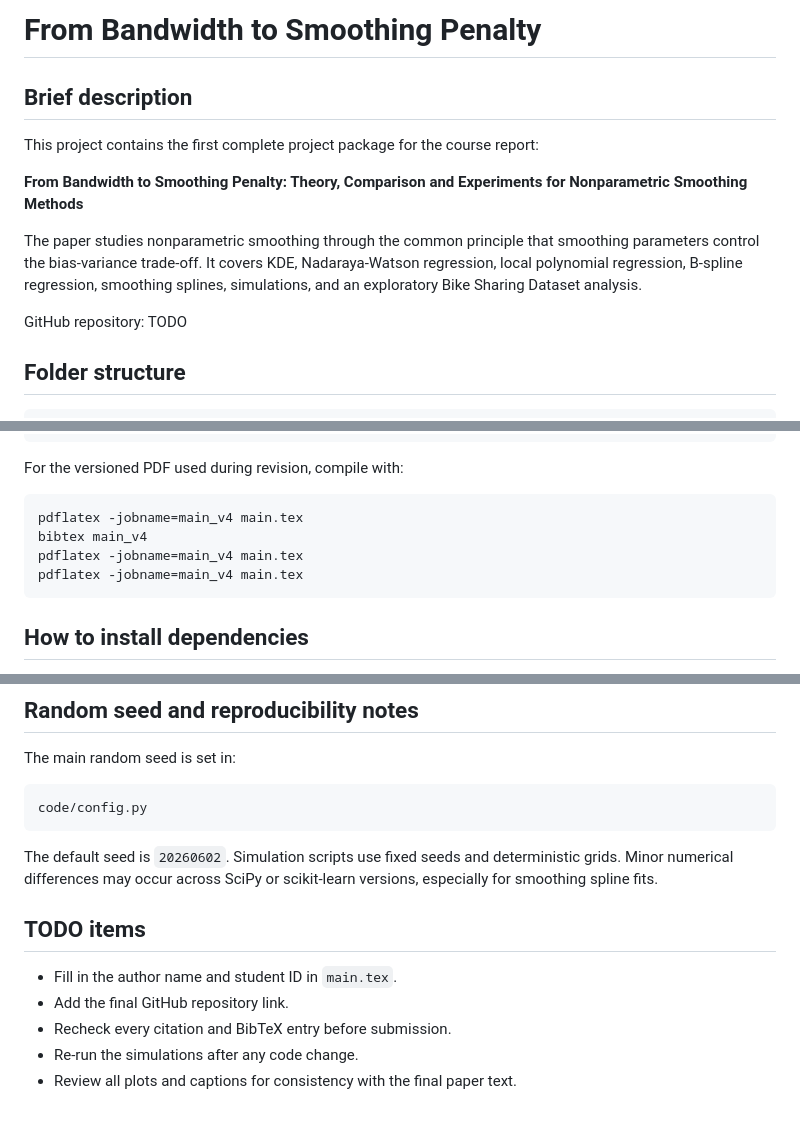
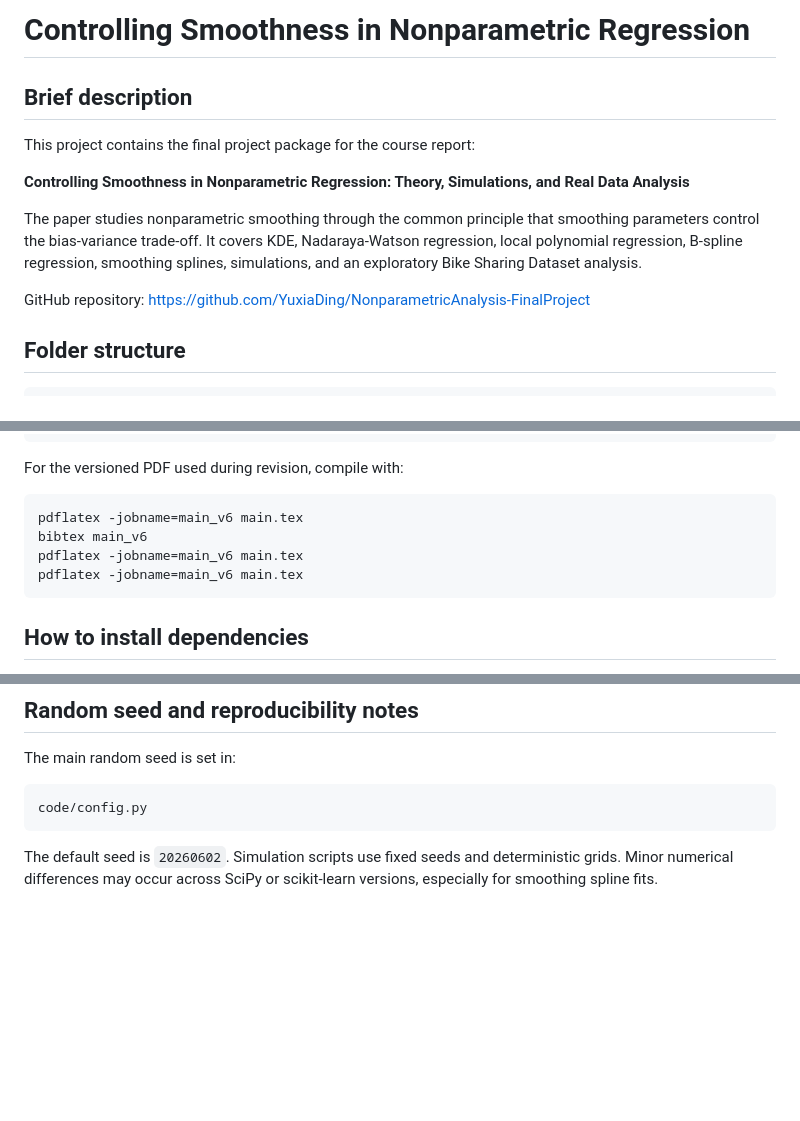
Before and after one commit to YuxiaDing/NonparametricAnalysis-FinalProject, a Markdown page: README.md, 3 parts joined by grey strips. Rendered like a GitHub page; blank space fills up the shorter version.

Commit message:
Revise README for project title and compilation details
Updated project title and description in README.md. Changed GitHub repository link and modified instructions for compiling the LaTeX paper.

````diff
--- a/README.md
+++ b/README.md
@@ -1,14 +1,14 @@
-# From Bandwidth to Smoothing Penalty
+# Controlling Smoothness in Nonparametric Regression
 
 ## Brief description
 
-This project contains the first complete project package for the course report:
+This project contains the final project package for the course report:
 
-**From Bandwidth to Smoothing Penalty: Theory, Comparison and Experiments for Nonparametric Smoothing Methods**
+**Controlling Smoothness in Nonparametric Regression: Theory, Simulations, and Real Data Analysis**
 
 The paper studies nonparametric smoothing through the common principle that smoothing parameters control the bias-variance trade-off. It covers KDE, Nadaraya-Watson regression, local polynomial regression, B-spline regression, smoothing splines, simulations, and an exploratory Bike Sharing Dataset analysis.
 
-GitHub repository: TODO
+GitHub repository: https://github.com/YuxiaDing/NonparametricAnalysis-FinalProject
 
 ## Folder structure
 
@@ -49,10 +49,10 @@ pdflatex main.tex
 For the versioned PDF used during revision, compile with:
 
 ```text
-pdflatex -jobname=main_v4 main.tex
-bibtex main_v4
-pdflatex -jobname=main_v4 main.tex
-pdflatex -jobname=main_v4 main.tex
+pdflatex -jobname=main_v6 main.tex
+bibtex main_v6
+pdflatex -jobname=main_v6 main.tex
+pdflatex -jobname=main_v6 main.tex
 ```
 
 ## How to install dependencies
@@ -173,11 +167,3 @@ code/config.py
 ```
 
 The default seed is `20260602`. Simulation scripts use fixed seeds and deterministic grids. Minor numerical differences may occur across SciPy or scikit-learn versions, especially for smoothing spline fits.
-
-## TODO items
-
-- Fill in the author name and student ID in `main.tex`.
-- Add the final GitHub repository link.
-- Recheck every citation and BibTeX entry before submission.
-- Re-run the simulations after any code change.
-- Review all plots and captions for consistency with the final paper text.
````
Also changed, not shown: other parts of README.md (+1 -7 lines).
